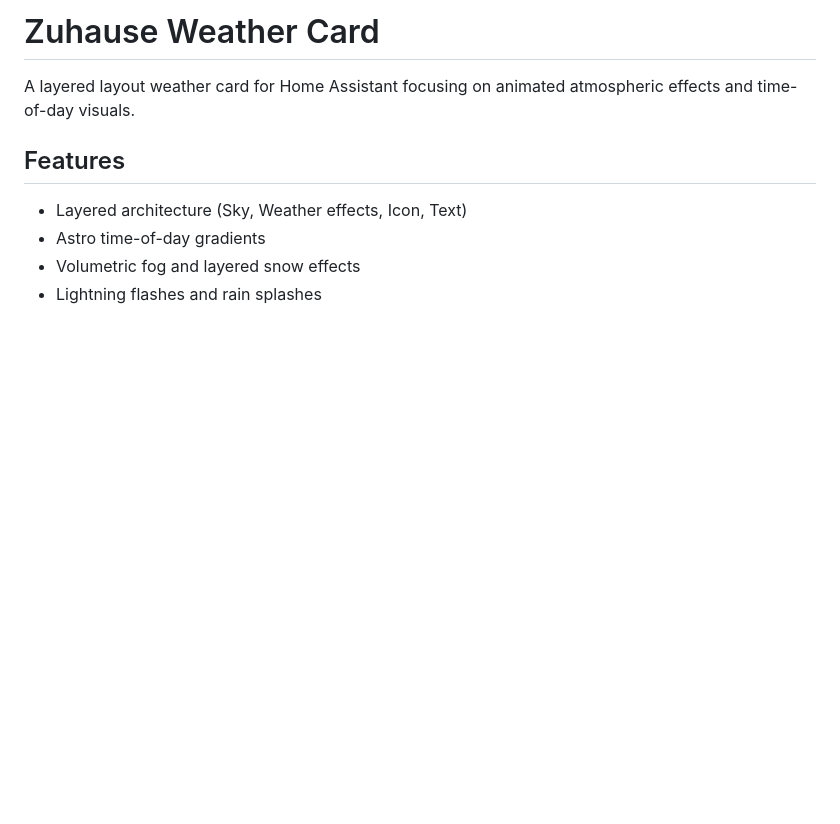
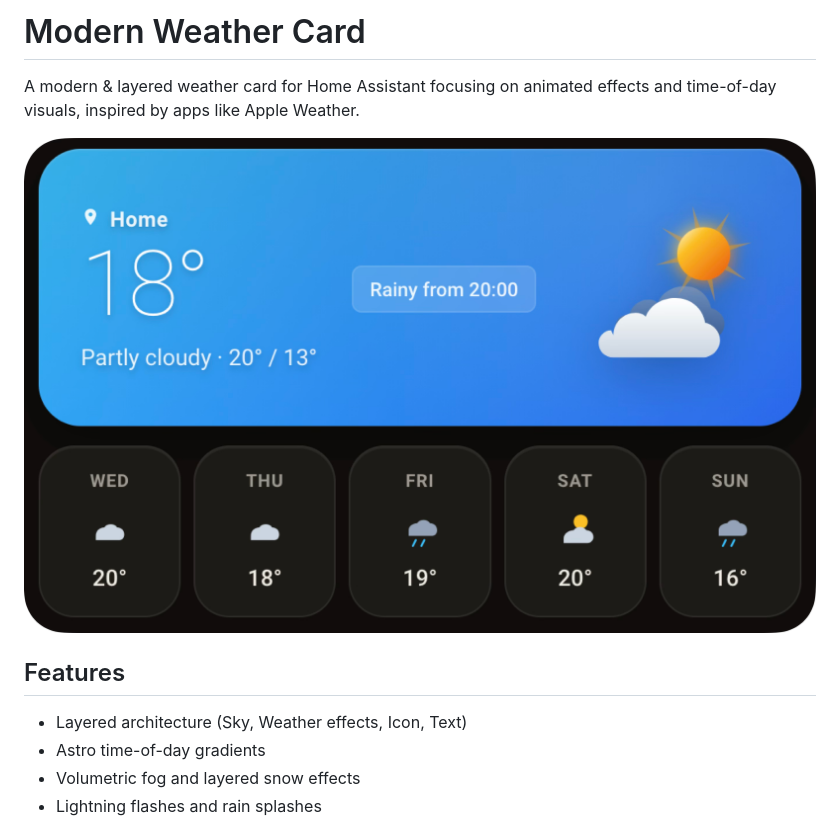
Before and after one commit to mwckr/homassistant-modern-weather-card, a Markdown page: README.md, the part around the change. GitHub-like rendering; pictures changed too: assets/preview.png (added); blank space fills up the shorter version.

```diff
--- a/README.md
+++ b/README.md
@@ -1,6 +1,8 @@
-# Zuhause Weather Card
+# Modern Weather Card
 
-A layered layout weather card for Home Assistant focusing on animated atmospheric effects and time-of-day visuals.
+A modern & layered weather card for Home Assistant focusing on animated effects and time-of-day visuals, inspired by apps like Apple Weather.
+
+![Modern Weather Card Preview](assets/preview.png)
 
 ## Features
 
```
Also changed, not shown: 2 other files.
